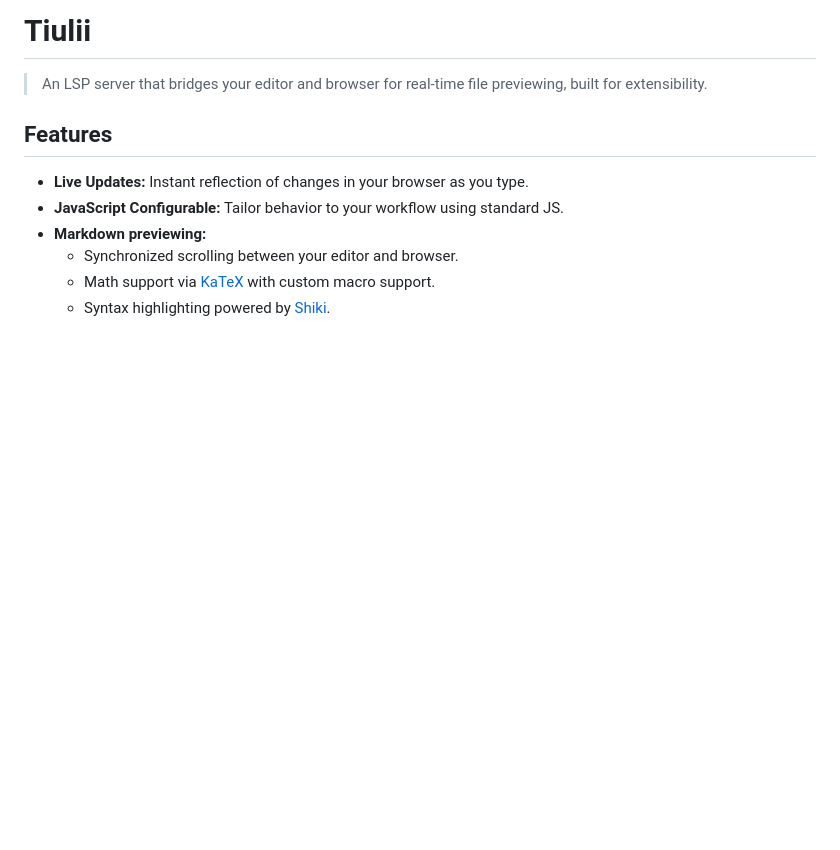
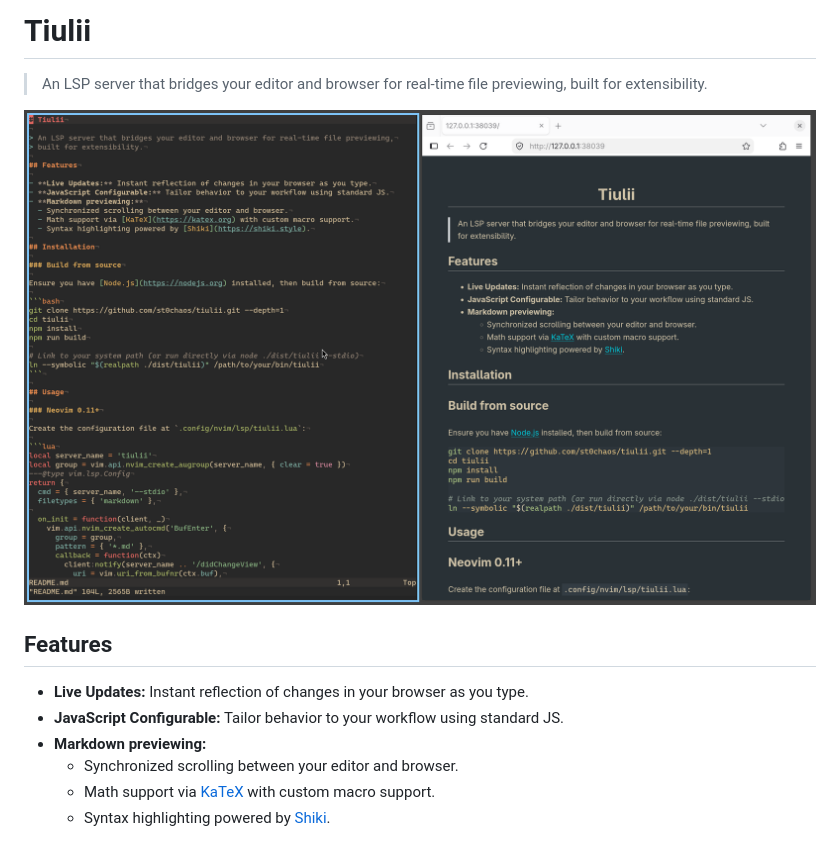
Before and after one commit to st0chaos/tiulii, a Markdown page: README.md, the part around the change. Rendered like a GitHub page; pictures changed too: assets/screenshot.png (added); blank space fills up the shorter version.

Commit message:
docs: add screenshot to README

```diff
--- a/README.md
+++ b/README.md
@@ -2,6 +2,8 @@
 
 > An LSP server that bridges your editor and browser for real-time file previewing,
 > built for extensibility.
+
+![Screenshot showing tiulii works with neovim and firefox](assets/screenshot.png)
 
 ## Features
 
```
